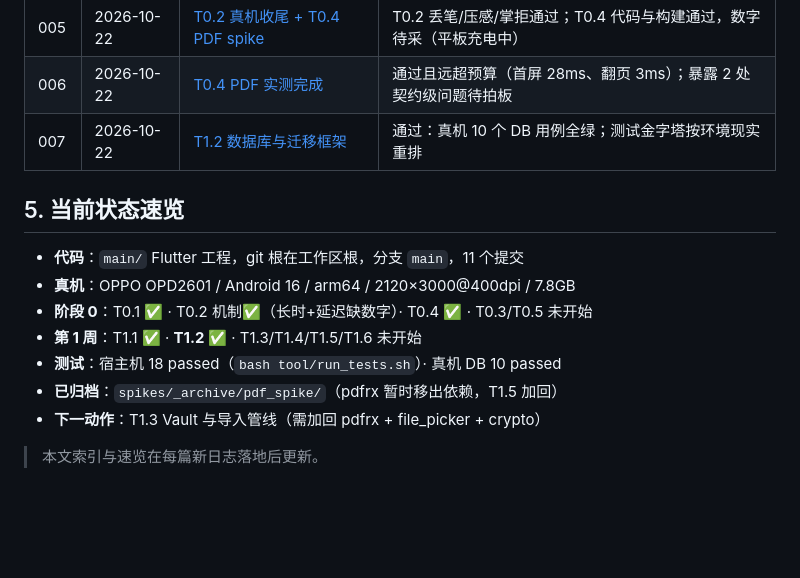
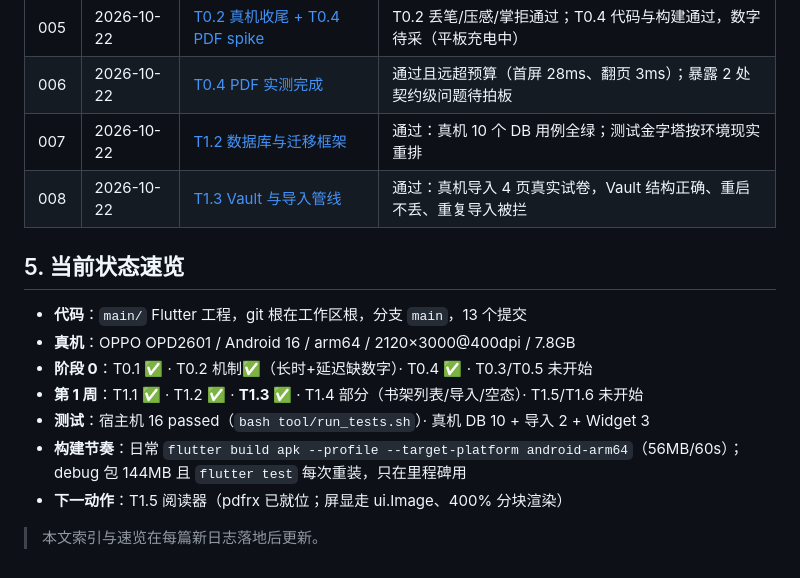
Before and after one commit to Terryliu001/SHUA_QI, a Markdown page: 项目日志/README.md, the part around the change. Drawn GitHub-style; blank space fills up the shorter version.

Commit message:
docs(日志): 008 T1.3 导入管线完成（真机实测 + 测试金字塔定稿）

```diff
--- a/项目日志/README.md
+++ b/项目日志/README.md
@@ -52,15 +52,17 @@
 | 005 | 2026-10-22 | [T0.2 真机收尾 + T0.4 PDF spike](005-2026-10-22-T0.2真机收尾与T0.4PDFspike.md) | T0.2 丢笔/压感/掌拒通过；T0.4 代码与构建通过，数字待采（平板充电中） |
 | 006 | 2026-10-22 | [T0.4 PDF 实测完成](006-2026-10-22-T0.4PDF实测.md) | 通过且远超预算（首屏 28ms、翻页 3ms）；暴露 2 处契约级问题待拍板 |
 | 007 | 2026-10-22 | [T1.2 数据库与迁移框架](007-2026-10-22-T1.2数据库.md) | 通过：真机 10 个 DB 用例全绿；测试金字塔按环境现实重排 |
+| 008 | 2026-10-22 | [T1.3 Vault 与导入管线](008-2026-10-22-T1.3导入管线.md) | 通过：真机导入 4 页真实试卷，Vault 结构正确、重启不丢、重复导入被拦 |
 
 ## 5. 当前状态速览
 
-- **代码**：`main/` Flutter 工程，git 根在工作区根，分支 `main`，11 个提交
+- **代码**：`main/` Flutter 工程，git 根在工作区根，分支 `main`，13 个提交
 - **真机**：OPPO OPD2601 / Android 16 / arm64 / 2120×3000@400dpi / 7.8GB
 - **阶段 0**：T0.1 ✅ · T0.2 机制✅（长时+延迟缺数字）· T0.4 ✅ · T0.3/T0.5 未开始
-- **第 1 周**：T1.1 ✅ · **T1.2 ✅** · T1.3/T1.4/T1.5/T1.6 未开始
-- **测试**：宿主机 18 passed（`bash tool/run_tests.sh`）· 真机 DB 10 passed
-- **已归档**：`spikes/_archive/pdf_spike/`（pdfrx 暂时移出依赖，T1.5 加回）
-- **下一动作**：T1.3 Vault 与导入管线（需加回 pdfrx + file_picker + crypto）
+- **第 1 周**：T1.1 ✅ · T1.2 ✅ · **T1.3 ✅** · T1.4 部分（书架列表/导入/空态）· T1.5/T1.6 未开始
+- **测试**：宿主机 16 passed（`bash tool/run_tests.sh`）· 真机 DB 10 + 导入 2 + Widget 3
+- **构建节奏**：日常 `flutter build apk --profile --target-platform android-arm64`（56MB/60s）；
+  debug 包 144MB 且 `flutter test` 每次重装，只在里程碑用
+- **下一动作**：T1.5 阅读器（pdfrx 已就位；屏显走 ui.Image、400% 分块渲染）
 
 > 本文索引与速览在每篇新日志落地后更新。
```
